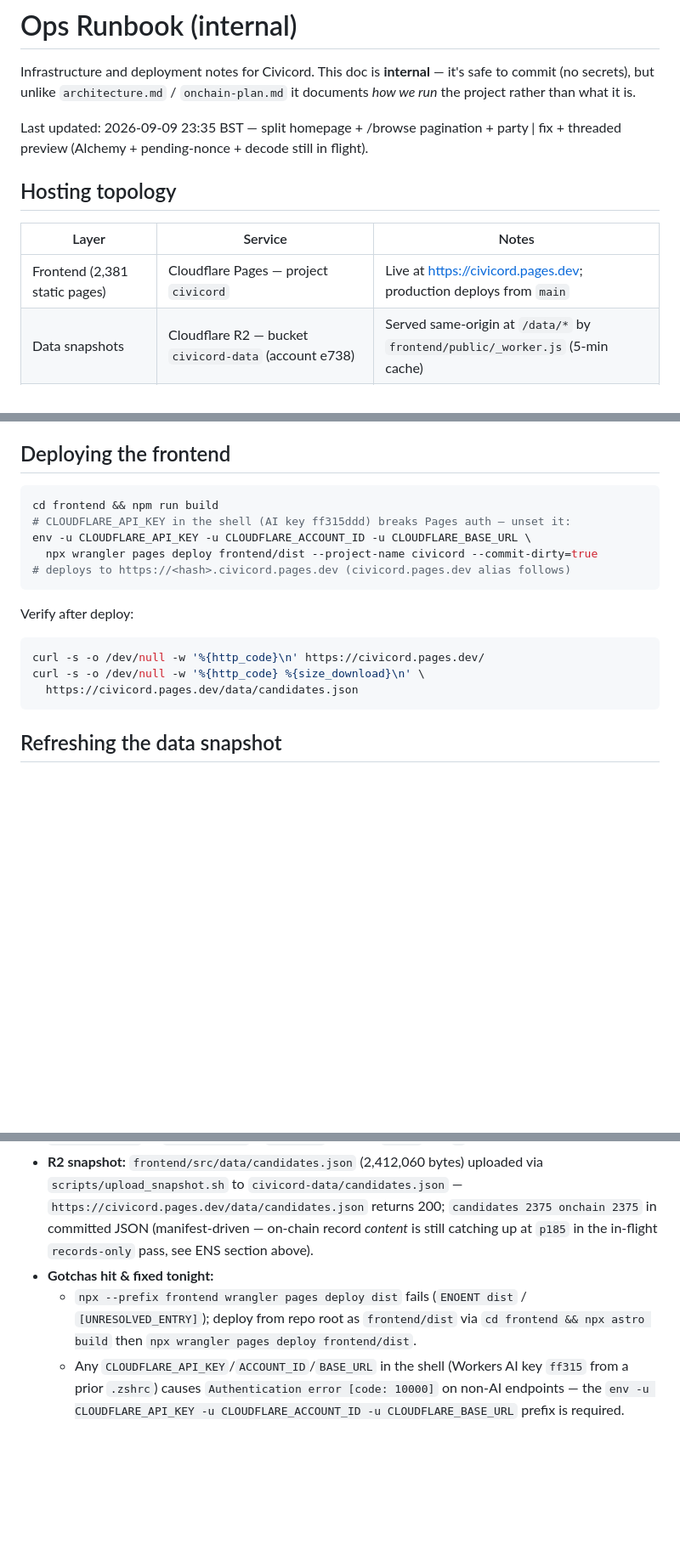
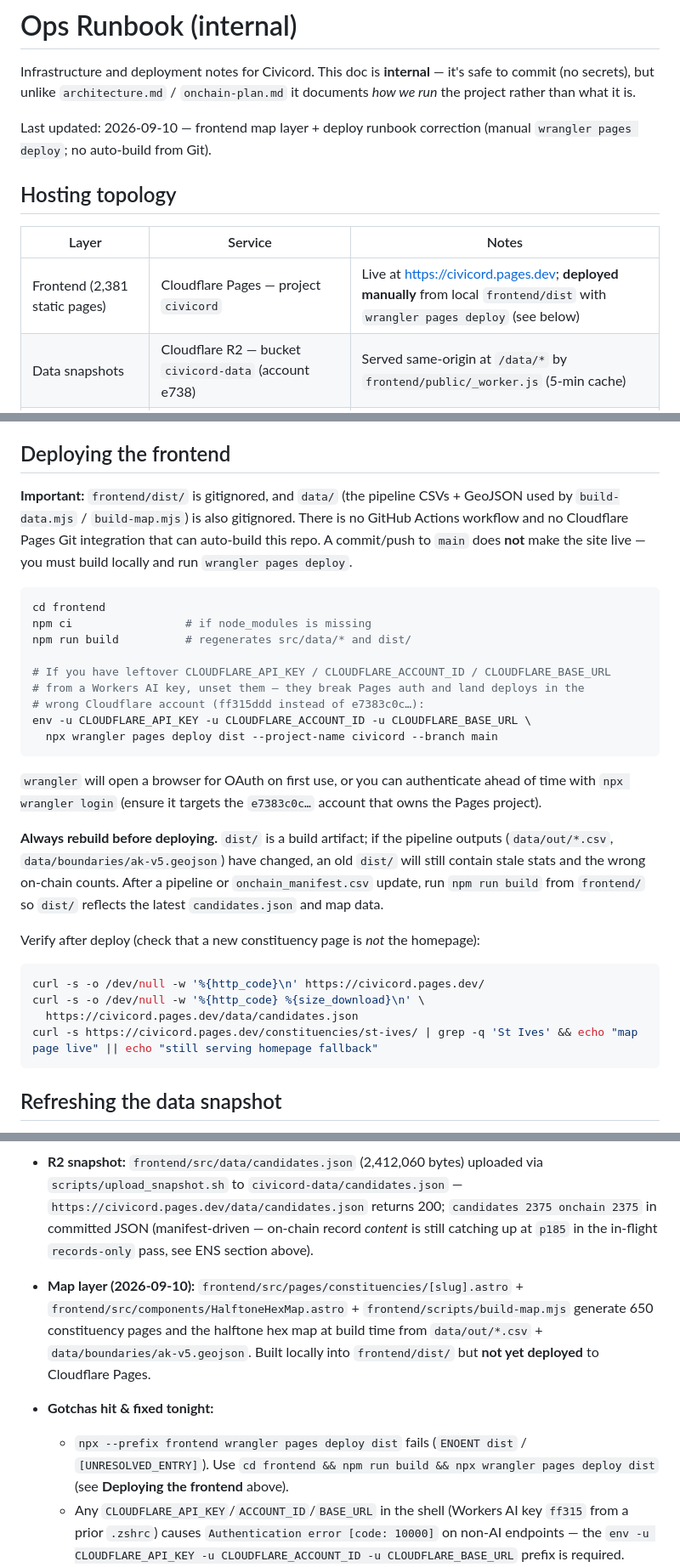
Before and after one commit to sneldao/civicord, a Markdown page: docs/ops.md, 3 parts joined by grey strips. Shown at 85% size. Drawn GitHub-style; blank space fills up the shorter version.

Commit message:
docs(ops): clarify frontend deploy is manual, not auto from main
- Cloudflare Pages does not auto-build from Git: dist/ and data/ are
gitignored, and there is no GitHub Actions workflow.
- A commit/push to main does not make the site live.
- Document local build + `wrangler pages deploy` flow, account/auth
gotchas, and the need to rebuild dist/ when pipeline outputs change.
- Add verification curl for constituency pages (e.g. /constituencies/st-ives/)
to ensure the map layer is actually served after deploy.

Generated with Devin

Co-Authored-By: Devin <158243242+devin-ai-integration[bot]@users.noreply.github.com>

````diff
--- a/docs/ops.md
+++ b/docs/ops.md
@@ -4,13 +4,13 @@ Infrastructure and deployment notes for Civicord. This doc is **internal** —
 it's safe to commit (no secrets), but unlike `architecture.md` /
 `onchain-plan.md` it documents *how we run* the project rather than what it is.
 
-Last updated: 2026-09-09 23:35 BST — split homepage + /browse pagination + party | fix + threaded preview (Alchemy + pending-nonce + decode still in flight).
+Last updated: 2026-09-10 — frontend map layer + deploy runbook correction (manual `wrangler pages deploy`; no auto-build from Git).
 
 ## Hosting topology
 
 | Layer | Service | Notes |
 | --- | --- | --- |
-| Frontend (2,381 static pages) | Cloudflare Pages — project `civicord` | Live at https://civicord.pages.dev; production deploys from `main` |
+| Frontend (2,381 static pages) | Cloudflare Pages — project `civicord` | Live at https://civicord.pages.dev; **deployed manually** from local `frontend/dist` with `wrangler pages deploy` (see below) |
 | Data snapshots | Cloudflare R2 — bucket `civicord-data` (account e738) | Served same-origin at `/data/*` by `frontend/public/_worker.js` (5-min cache) |
 | Legacy/unused | Vercel (`civicord.vercel.app`) | `vercel.json` still present; superseded by Pages — delete when confident |
 | Future | VPS available for pipeline cron + FastAPI search API | Not yet used |
@@ -145,19 +145,41 @@ PY
 
 ## Deploying the frontend
 
+**Important:** `frontend/dist/` is gitignored, and `data/` (the pipeline CSVs +
+GeoJSON used by `build-data.mjs` / `build-map.mjs`) is also gitignored. There is
+no GitHub Actions workflow and no Cloudflare Pages Git integration that can auto-build
+this repo. A commit/push to `main` does **not** make the site live — you must build
+locally and run `wrangler pages deploy`.
+
 ```bash
-cd frontend && npm run build
-# CLOUDFLARE_API_KEY in the shell (AI key ff315ddd) breaks Pages auth — unset it:
+cd frontend
+npm ci                 # if node_modules is missing
+npm run build          # regenerates src/data/* and dist/
+
+# If you have leftover CLOUDFLARE_API_KEY / CLOUDFLARE_ACCOUNT_ID / CLOUDFLARE_BASE_URL
+# from a Workers AI key, unset them — they break Pages auth and land deploys in the
+# wrong Cloudflare account (ff315ddd instead of e7383c0c…):
 env -u CLOUDFLARE_API_KEY -u CLOUDFLARE_ACCOUNT_ID -u CLOUDFLARE_BASE_URL \
-  npx wrangler pages deploy frontend/dist --project-name civicord --commit-dirty=true
-# deploys to https://<hash>.civicord.pages.dev (civicord.pages.dev alias follows)
+  npx wrangler pages deploy dist --project-name civicord --branch main
 ```
 
-Verify after deploy:
+`wrangler` will open a browser for OAuth on first use, or you can authenticate
+ahead of time with `npx wrangler login` (ensure it targets the `e7383c0c…`
+account that owns the Pages project).
+
+**Always rebuild before deploying.** `dist/` is a build artifact; if the
+pipeline outputs (`data/out/*.csv`, `data/boundaries/ak-v5.geojson`) have
+changed, an old `dist/` will still contain stale stats and the wrong on-chain
+counts. After a pipeline or `onchain_manifest.csv` update, run `npm run build`
+from `frontend/` so `dist/` reflects the latest `candidates.json` and map data.
+
+Verify after deploy (check that a new constituency page is *not* the homepage):
+
 ```bash
 curl -s -o /dev/null -w '%{http_code}\n' https://civicord.pages.dev/
 curl -s -o /dev/null -w '%{http_code} %{size_download}\n' \
   https://civicord.pages.dev/data/candidates.json
+curl -s https://civicord.pages.dev/constituencies/st-ives/ | grep -q 'St Ives' && echo "map page live" || echo "still serving homepage fallback"
 ```
 
 ## Refreshing the data snapshot
@@ -190,8 +212,14 @@ R2 snapshot at `https://civicord.pages.dev/data/candidates.json` → committed
   `scripts/upload_snapshot.sh` to `civicord-data/candidates.json` — `https://civicord.pages.dev/data/candidates.json`
   returns 200; `candidates 2375 onchain 2375` in committed JSON (manifest-driven
   — on-chain record *content* is still catching up at `p185` in the in-flight `records-only` pass, see ENS section above).
+- **Map layer (2026-09-10):** `frontend/src/pages/constituencies/[slug].astro` +
+  `frontend/src/components/HalftoneHexMap.astro` + `frontend/scripts/build-map.mjs`
+  generate 650 constituency pages and the halftone hex map at build time from
+  `data/out/*.csv` + `data/boundaries/ak-v5.geojson`. Built locally into
+  `frontend/dist/` but **not yet deployed** to Cloudflare Pages.
+
 - **Gotchas hit & fixed tonight:**
-  - `npx --prefix frontend wrangler pages deploy dist` fails (`ENOENT dist` / `[UNRESOLVED_ENTRY]`); deploy from repo root as `frontend/dist` via `cd frontend && npx astro build` then `npx wrangler pages deploy frontend/dist`.
+  - `npx --prefix frontend wrangler pages deploy dist` fails (`ENOENT dist` / `[UNRESOLVED_ENTRY]`). Use `cd frontend && npm run build && npx wrangler pages deploy dist` (see **Deploying the frontend** above).
   - Any `CLOUDFLARE_API_KEY`/`ACCOUNT_ID`/`BASE_URL` in the shell (Workers AI key `ff315` from a prior `.zshrc`) causes `Authentication error [code: 10000]` on non-AI endpoints — the `env -u CLOUDFLARE_API_KEY -u CLOUDFLARE_ACCOUNT_ID -u CLOUDFLARE_BASE_URL` prefix is required.
   - `python -m http.server` single-threaded dies on `ClientRouter` prefetch `BrokenPipeError` (every Chromium view-transition kills the server). Fix: threaded server `socketserver.ThreadingMixIn` + `except (BrokenPipeError, ConnectionResetError): pass` in `/tmp/serve.py` and bind `0.0.0.0` for `agent-browser` (needs LAN IP `192.168.0.74:4321`, not `127.0.0.1`).
   - Bare `python scripts/publish/publish.py` buffers `>> /tmp/records-blast.log` (4K file buffering) — stall at `p1067` looked like a hang but was unflushed output. Fix: `python -u` (wrapper now `python -u publish.py --blast --records-only`).
````
Also changed, not shown: other parts of docs/ops.md (+1 -1 lines).
